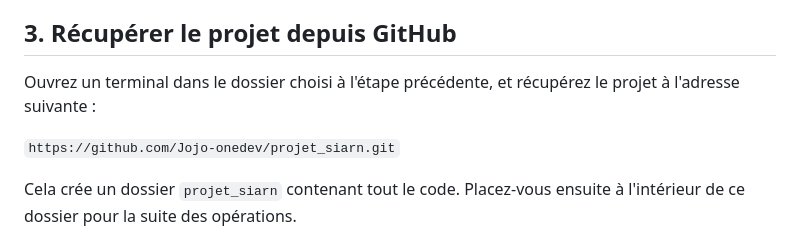
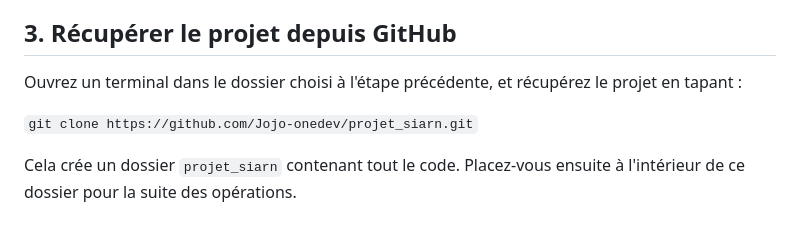
Before and after one commit to Jojo-onedev/projet_siarn, a Markdown page: GUIDE_DEMARRAGE.md, the part around the change. Rendered like a GitHub page.

Commit message:
Mise à jour du guide de démarrage pour inclure la commande git clone et ajout d'un fichier REMARQUE.md pour les retours d'expérience utilisateur

```diff
--- a/GUIDE_DEMARRAGE.md
+++ b/GUIDE_DEMARRAGE.md
@@ -25,9 +25,9 @@ Choisissez plutôt un dossier local simple, par exemple `C:\Projets\` ou `C:\Dev
 
 ## 3. Récupérer le projet depuis GitHub
 
-Ouvrez un terminal dans le dossier choisi à l'étape précédente, et récupérez le projet à l'adresse suivante :
+Ouvrez un terminal dans le dossier choisi à l'étape précédente, et récupérez le projet en tapant :
 
-`https://github.com/Jojo-onedev/projet_siarn.git`
+`git clone https://github.com/Jojo-onedev/projet_siarn.git`
 
 Cela crée un dossier `projet_siarn` contenant tout le code. Placez-vous ensuite à l'intérieur de ce dossier pour la suite des opérations.
 
```
Also changed, not shown: REMARQUE.md (added, +8 -0 lines).
